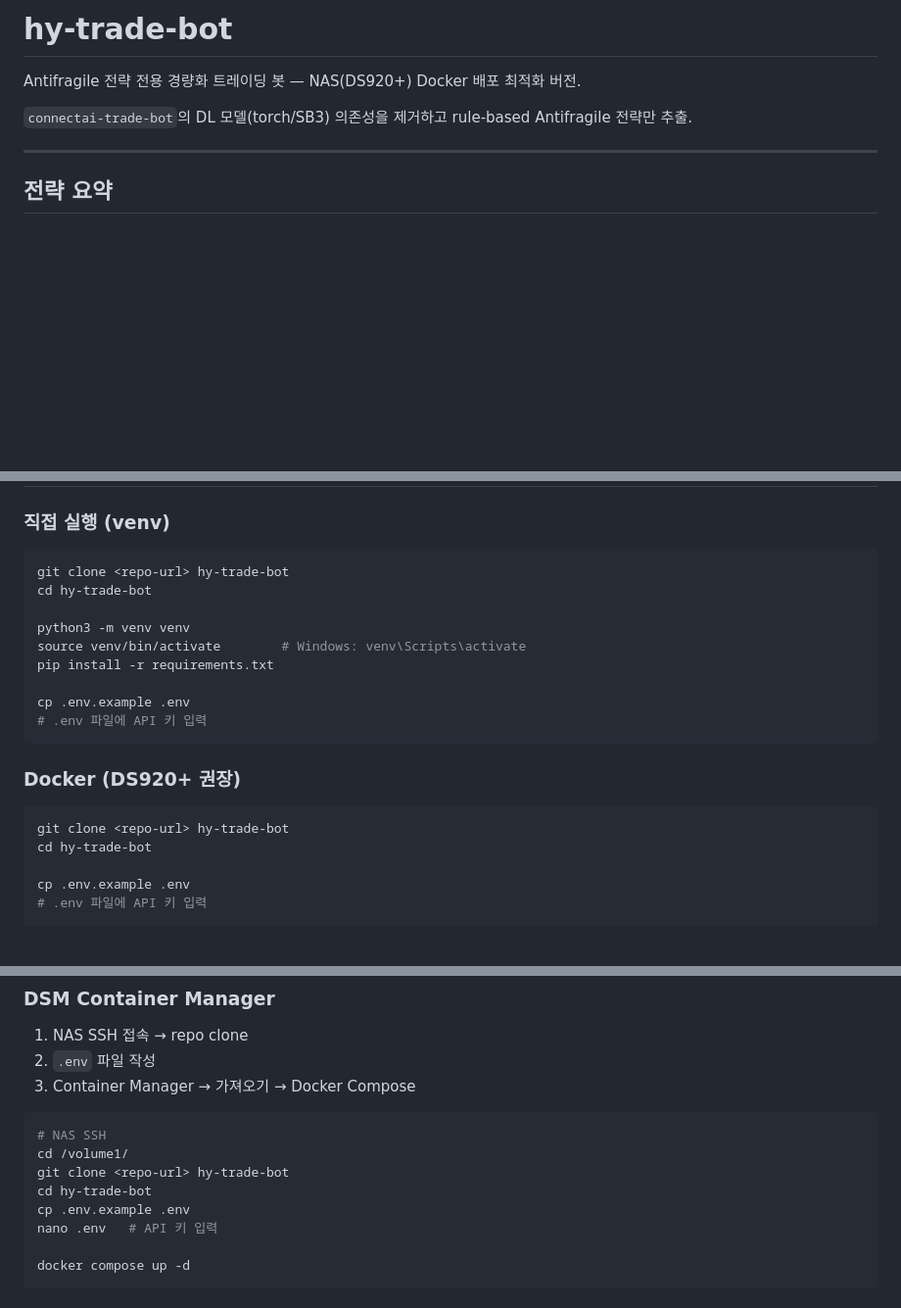
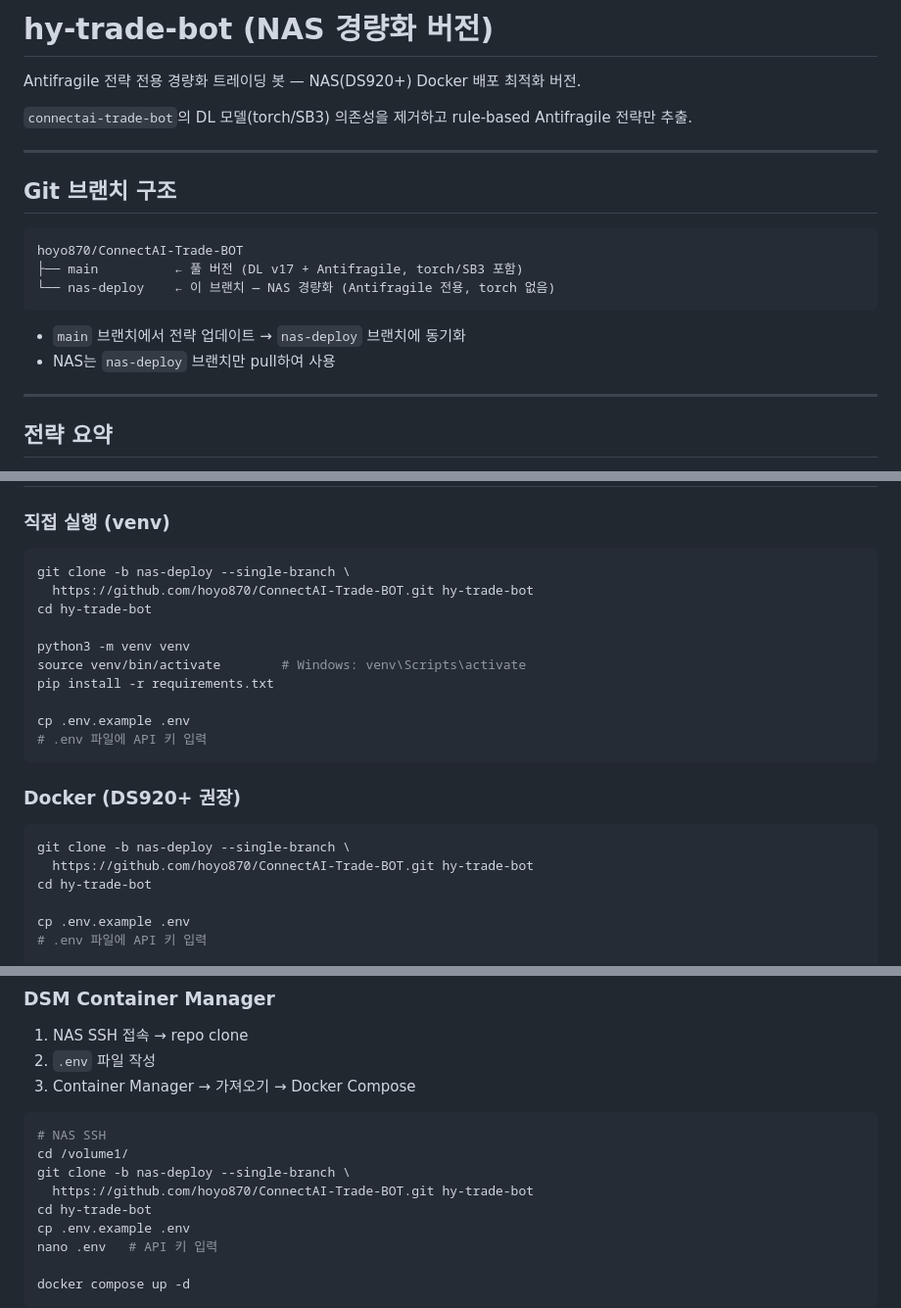
Before and after one commit to hoyo870/ConnectAI-Trade-BOT, a Markdown page: README.md, 3 parts joined by grey strips. Shown at 98% size. Drawn GitHub-style; blank space fills up the shorter version.

Commit message:
docs: README에 Git 브랜치 구조 및 NAS clone 명령어 추가
Co-Authored-By: Claude Sonnet 4.6 <noreply@anthropic.com>

````diff
--- a/README.md
+++ b/README.md
@@ -1,8 +1,21 @@
-# hy-trade-bot
+# hy-trade-bot (NAS 경량화 버전)
 
 Antifragile 전략 전용 경량화 트레이딩 봇 — NAS(DS920+) Docker 배포 최적화 버전.
 
 `connectai-trade-bot`의 DL 모델(torch/SB3) 의존성을 제거하고 rule-based Antifragile 전략만 추출.
+
+---
+
+## Git 브랜치 구조
+
+```
+hoyo870/ConnectAI-Trade-BOT
+├── main          ← 풀 버전 (DL v17 + Antifragile, torch/SB3 포함)
+└── nas-deploy    ← 이 브랜치 — NAS 경량화 (Antifragile 전용, torch 없음)
+```
+
+- `main` 브랜치에서 전략 업데이트 → `nas-deploy` 브랜치에 동기화
+- NAS는 `nas-deploy` 브랜치만 pull하여 사용
 
 ---
 
@@ -29,7 +42,8 @@ Antifragile 전략 전용 경량화 트레이딩 봇 — NAS(DS920+) Docker 배
 ### 직접 실행 (venv)
 
 ```bash
-git clone <repo-url> hy-trade-bot
+git clone -b nas-deploy --single-branch \
+  https://github.com/hoyo870/ConnectAI-Trade-BOT.git hy-trade-bot
 cd hy-trade-bot
 
 python3 -m venv venv
@@ -43,7 +57,8 @@ cp .env.example .env
 ### Docker (DS920+ 권장)
 
 ```bash
-git clone <repo-url> hy-trade-bot
+git clone -b nas-deploy --single-branch \
+  https://github.com/hoyo870/ConnectAI-Trade-BOT.git hy-trade-bot
 cd hy-trade-bot
 
 cp .env.example .env
@@ -119,7 +134,8 @@ http://NAS-IP:8765           # NAS 원격
 ```bash
 # NAS SSH
 cd /volume1/
-git clone <repo-url> hy-trade-bot
+git clone -b nas-deploy --single-branch \
+  https://github.com/hoyo870/ConnectAI-Trade-BOT.git hy-trade-bot
 cd hy-trade-bot
 cp .env.example .env
 nano .env   # API 키 입력
````
